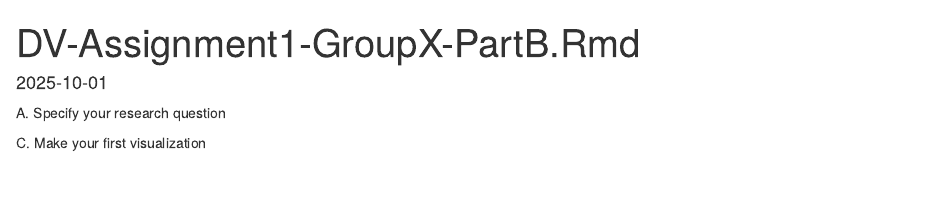
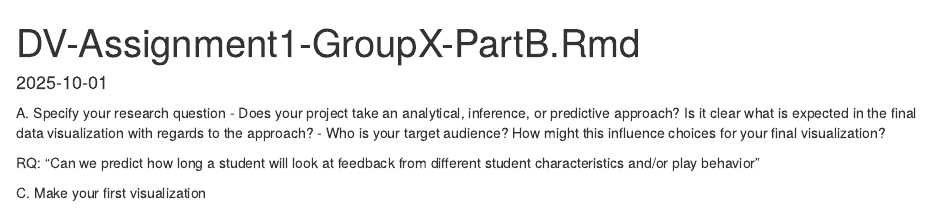
Before and after one commit to load-aako/data-vis, an R Markdown document (DV-Assignment1-GroupX-PartB.Rmd): the page in a window 1100 px wide, from its top. Rendered offline with R 4.5, knitr and Pandoc, with nearby package versions.

Commit message:
basic template

````diff
--- a/DV-Assignment1-GroupX-PartB.Rmd
+++ b/DV-Assignment1-GroupX-PartB.Rmd
@@ -4,5 +4,12 @@ output: html_document
 date: "2025-10-01"
 ---
 A. Specify your research question
+- Does your project take an analytical, inference, or predictive approach? Is it clear what is expected in the final data visualization with regards to the approach?
+- Who is your target audience? How might this influence choices for your final visualization?
+
+RQ: "Can we predict how long a student will look at feedback from different student characteristics and/or play behavior"
 
 C. Make your first visualization
+
+```{r}
+```
````
Also changed, not shown: 2 other files.
